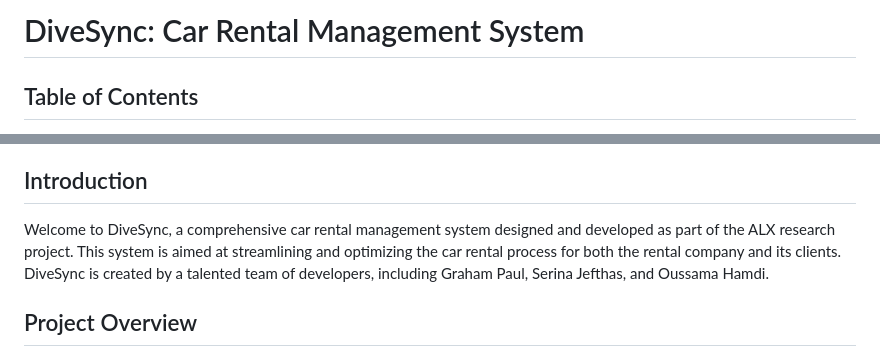
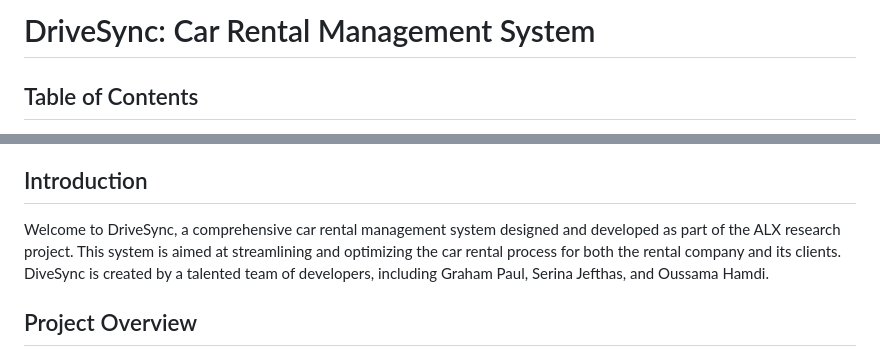
Before and after one commit to Serinajefthas/DriveSync, a Markdown page: README.md, 2 parts joined by grey strips. Rendered like a GitHub page.

```diff
--- a/README.md
+++ b/README.md
@@ -1,4 +1,4 @@
-# DiveSync: Car Rental Management System
+# DriveSync: Car Rental Management System
 
 ## Table of Contents
 
@@ -14,7 +14,7 @@
 
 ## Introduction
 
-Welcome to DiveSync, a comprehensive car rental management system designed and developed as part of the ALX research project. This system is aimed at streamlining and optimizing the car rental process for both the rental company and its clients. DiveSync is created by a talented team of developers, including Graham Paul, Serina Jefthas, and Oussama Hamdi.
+Welcome to DriveSync, a comprehensive car rental management system designed and developed as part of the ALX research project. This system is aimed at streamlining and optimizing the car rental process for both the rental company and its clients. DiveSync is created by a talented team of developers, including Graham Paul, Serina Jefthas, and Oussama Hamdi.
 
 ## Project Overview
 
```
